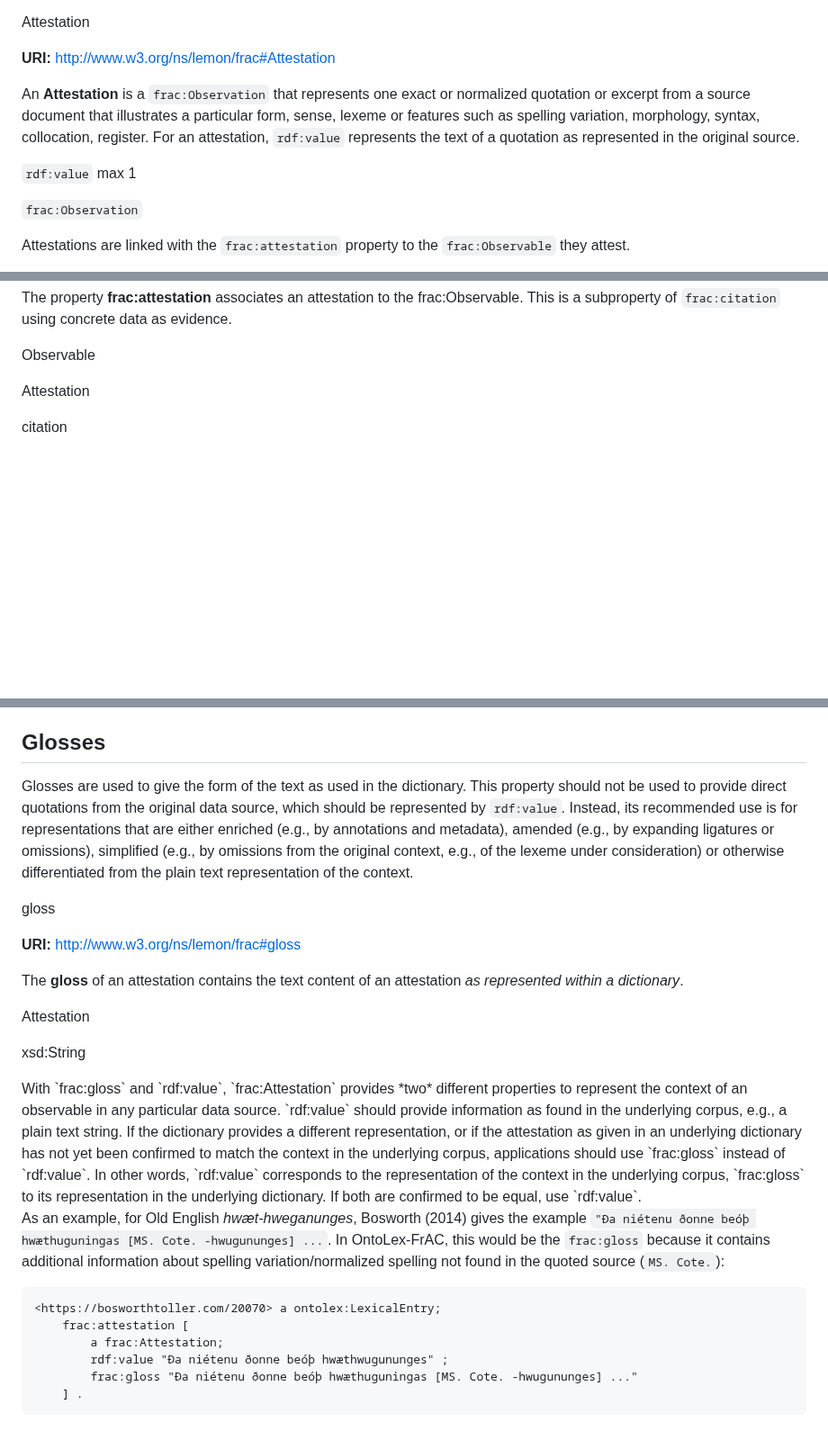
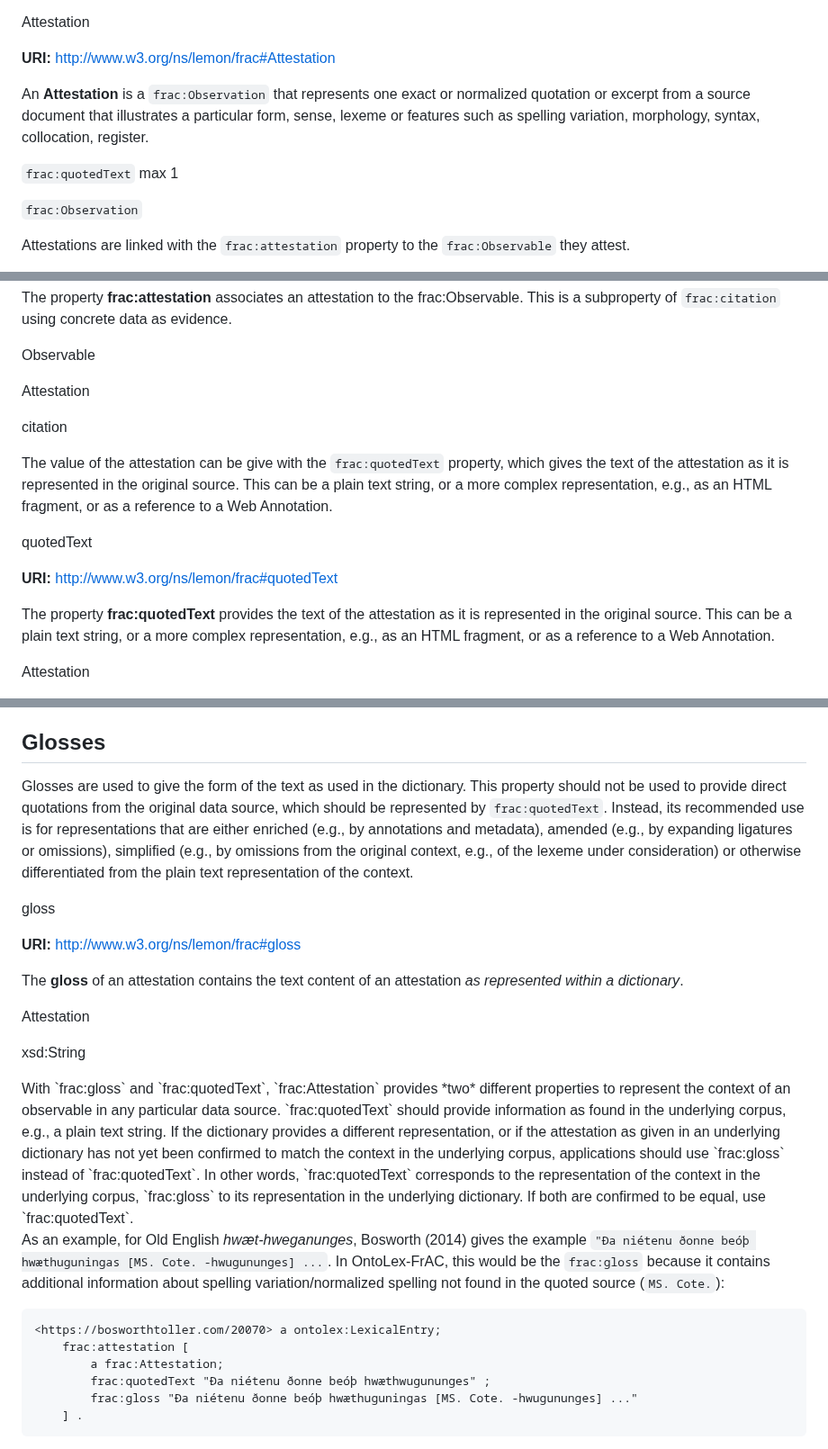
Before and after one commit to ontolex/frequency-attestation-corpus-information, a Markdown page: index.md, 3 parts joined by grey strips. Shown at 90% size. GitHub-like rendering; blank space fills up the shorter version.

Commit message:
Add `frac:quotedText`

````diff
--- a/index.md
+++ b/index.md
@@ -410,11 +410,10 @@ In scholarly dictionaries, attestations are a representative selection from the
 **URI:** [http://www.w3.org/ns/lemon/frac#Attestation](http://www.w3.org/ns/lemon/frac#Attestation)
 
 An **Attestation** is a `frac:Observation` that represents one exact or normalized quotation or excerpt from a source document that illustrates a particular form, sense, lexeme or features such as spelling variation, morphology, syntax, collocation, register.
-For an attestation, `rdf:value` represents the text of a quotation as represented in the original source.
 
 <div class="description">
 
-<subclass>`rdf:value` max 1</subclass>
+<subclass>`frac:quotedText` max 1</subclass>
 
 <subclass>`frac:Observation`</subclass>
 </div>
@@ -440,3 +439,17 @@ The property **frac:attestation** associates an attestation to the frac:Observab
 </div>
 </div>
 
+The value of the attestation can be give with the `frac:quotedText` property, which gives the text of the attestation as it is represented in the original source. This can be a plain text string, or a more complex representation, e.g., as an HTML fragment, or as a reference to a Web Annotation.
+
+<div class="entity">
+
+<dataProperty>quotedText</dataProperty>
+
+**URI:** [http://www.w3.org/ns/lemon/frac#quotedText](http://www.w3.org/ns/lemon/frac#quotedText)
+
+The property **frac:quotedText** provides the text of the attestation as it is represented in the original source. This can be a plain text string, or a more complex representation, e.g., as an HTML fragment, or as a reference to a Web Annotation.
+
+<div class="description">
+
+<domain>Attestation</domain>
+
@@ -490,7 +509,7 @@ However, note that FrAC does not formally define a general "Citation" class to d
 
 ## Glosses
 
-Glosses are used to give the form of the text as used in the dictionary. This property should not be used to provide direct quotations from the original data source, which should be represented by `rdf:value`. Instead, its recommended use is for representations that are either enriched (e.g., by annotations and metadata), amended (e.g., by expanding ligatures or omissions), simplified (e.g., by omissions from the original context, e.g., of the lexeme under consideration) or otherwise differentiated from the plain text representation of the context.
+Glosses are used to give the form of the text as used in the dictionary. This property should not be used to provide direct quotations from the original data source, which should be represented by `frac:quotedText`. Instead, its recommended use is for representations that are either enriched (e.g., by annotations and metadata), amended (e.g., by expanding ligatures or omissions), simplified (e.g., by omissions from the original context, e.g., of the lexeme under consideration) or otherwise differentiated from the plain text representation of the context.
 
 <div class="entity">
 
@@ -509,7 +528,7 @@ The **gloss** of an attestation contains the text content of an attestation *as
 </div>
 
 <div class="note">
-With `frac:gloss` and `rdf:value`, `frac:Attestation` provides *two* different properties to represent the context of an observable in any particular data source. `rdf:value` should provide information as found in the underlying corpus, e.g., a plain text string. If the dictionary provides a different representation, or if the attestation as given in an underlying dictionary has not yet been confirmed to match the context in the underlying corpus, applications should use `frac:gloss` instead of `rdf:value`. In other words, `rdf:value` corresponds to the representation of the context in the underlying corpus, `frac:gloss` to its representation in the underlying dictionary. If both are confirmed to be equal, use `rdf:value`.
+With `frac:gloss` and `frac:quotedText`, `frac:Attestation` provides *two* different properties to represent the context of an observable in any particular data source. `frac:quotedText` should provide information as found in the underlying corpus, e.g., a plain text string. If the dictionary provides a different representation, or if the attestation as given in an underlying dictionary has not yet been confirmed to match the context in the underlying corpus, applications should use `frac:gloss` instead of `frac:quotedText`. In other words, `frac:quotedText` corresponds to the representation of the context in the underlying corpus, `frac:gloss` to its representation in the underlying dictionary. If both are confirmed to be equal, use `frac:quotedText`.
 </div>
 
 As an example, for Old English *hwæt-hweganunges*, Bosworth (2014) gives the example `"Ða niétenu ðonne beóþ hwæthuguningas [MS. Cote. -hwugununges] ...`. In OntoLex-FrAC, this would be the `frac:gloss` because it contains additional information about spelling variation/normalized spelling not found in the quoted source (`MS. Cote.`):
@@ -520,7 +539,7 @@ As an example, for Old English *hwæt-hweganunges*, Bosworth (2014) gives the ex
 <https://bosworthtoller.com/20070> a ontolex:LexicalEntry;
     frac:attestation [
         a frac:Attestation;
-        rdf:value "Ða niétenu ðonne beóþ hwæthwugununges" ;
+        frac:quotedText "Ða niétenu ðonne beóþ hwæthwugununges" ;
         frac:gloss "Ða niétenu ðonne beóþ hwæthuguningas [MS. Cote. -hwugununges] ..."
     ] .
 ```
````
Also changed, not shown: other parts of index.md (+8 -2 lines).
